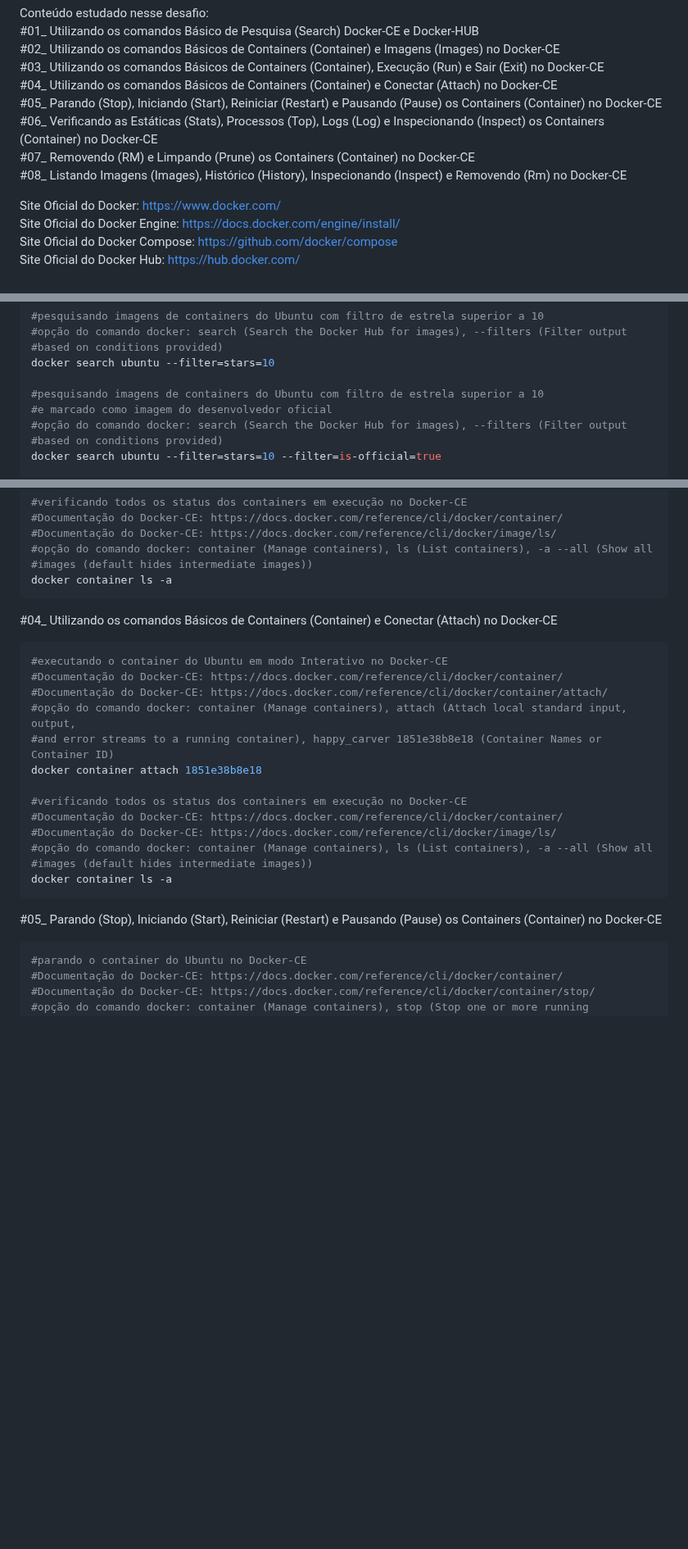
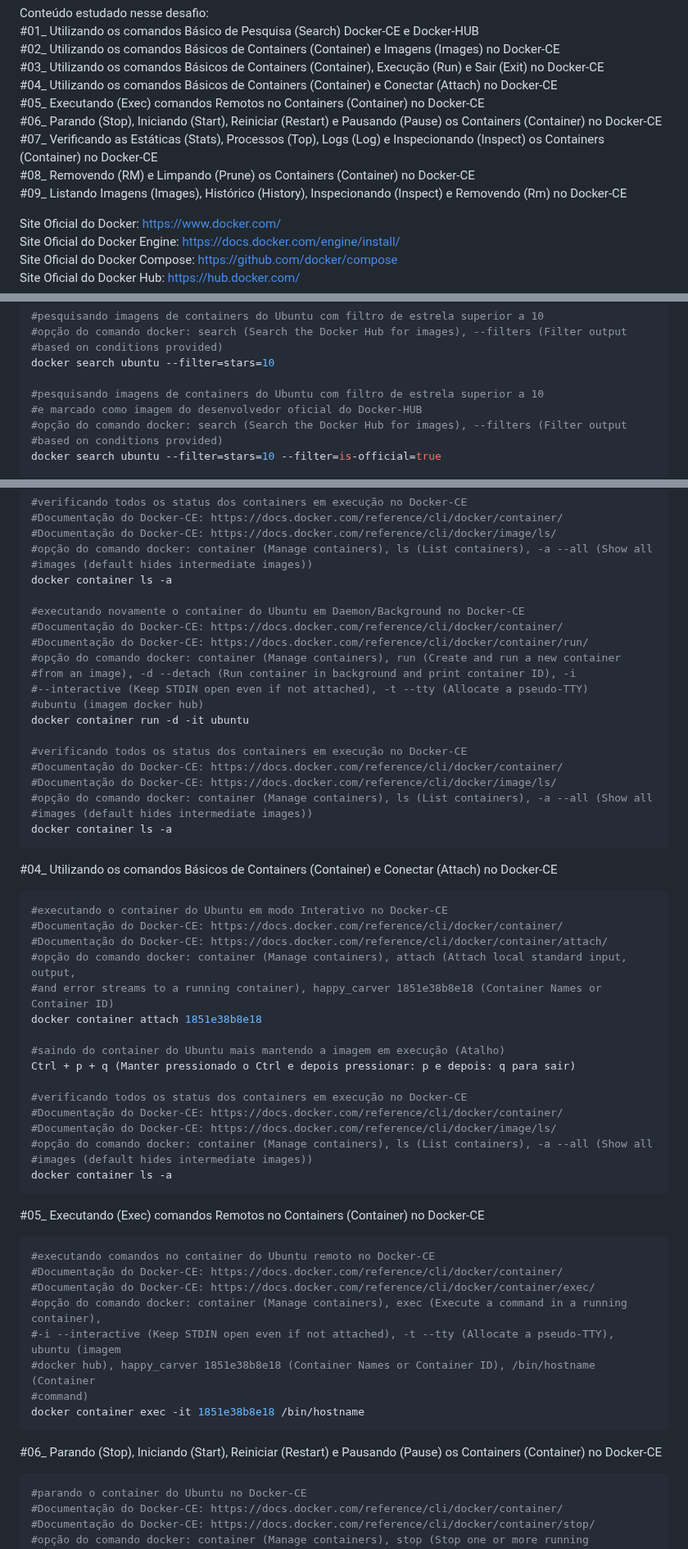
Before and after one commit to vaamonde/ubuntu-2404, a Markdown page: 04-container/01-basic-docker.md, 3 parts joined by grey strips. Shown at 82% size. Drawn GitHub-style; blank space fills up the shorter version.

Commit message:
Atualizacao

````diff
--- a/04-container/01-basic-docker.md
+++ b/04-container/01-basic-docker.md
@@ -33,10 +33,11 @@ Conteúdo estudado nesse desafio:<br>
 #02_ Utilizando os comandos Básicos de Containers (Container) e Imagens (Images) no Docker-CE<br>
 #03_ Utilizando os comandos Básicos de Containers (Container), Execução (Run) e Sair (Exit) no Docker-CE<br>
 #04_ Utilizando os comandos Básicos de Containers (Container) e Conectar (Attach) no Docker-CE<br>
-#05_ Parando (Stop), Iniciando (Start), Reiniciar (Restart) e Pausando (Pause) os Containers (Container) no Docker-CE<br>
-#06_ Verificando as Estáticas (Stats), Processos (Top), Logs (Log) e Inspecionando (Inspect) os Containers (Container) no Docker-CE<br>
-#07_ Removendo (RM) e Limpando (Prune) os Containers (Container) no Docker-CE<br>
-#08_ Listando Imagens (Images), Histórico (History), Inspecionando (Inspect) e Removendo (Rm) no Docker-CE<br>
+#05_ Executando (Exec) comandos Remotos no Containers (Container) no Docker-CE<br>
+#06_ Parando (Stop), Iniciando (Start), Reiniciar (Restart) e Pausando (Pause) os Containers (Container) no Docker-CE<br>
+#07_ Verificando as Estáticas (Stats), Processos (Top), Logs (Log) e Inspecionando (Inspect) os Containers (Container) no Docker-CE<br>
+#08_ Removendo (RM) e Limpando (Prune) os Containers (Container) no Docker-CE<br>
+#09_ Listando Imagens (Images), Histórico (History), Inspecionando (Inspect) e Removendo (Rm) no Docker-CE<br>
 
 Site Oficial do Docker: https://www.docker.com/<br>
 Site Oficial do Docker Engine: https://docs.docker.com/engine/install/<br>
@@ -67,7 +68,7 @@ docker search ubuntu
 docker search ubuntu --filter=stars=10
 
 #pesquisando imagens de containers do Ubuntu com filtro de estrela superior a 10
-#e marcado como imagem do desenvolvedor oficial
+#e marcado como imagem do desenvolvedor oficial do Docker-HUB
 #opção do comando docker: search (Search the Docker Hub for images), --filters (Filter output
 #based on conditions provided)
 docker search ubuntu --filter=stars=10 --filter=is-official=true
@@ -183,6 +187,22 @@ Ctrl + p + q (Manter pressionado o Ctrl e depois pressionar: p e depois: q para
 #opção do comando docker: container (Manage containers), ls (List containers), -a --all (Show all
 #images (default hides intermediate images))
 docker container ls -a
+
+#executando novamente o container do Ubuntu em Daemon/Background no Docker-CE
+#Documentação do Docker-CE: https://docs.docker.com/reference/cli/docker/container/
+#Documentação do Docker-CE: https://docs.docker.com/reference/cli/docker/container/run/
+#opção do comando docker: container (Manage containers), run (Create and run a new container
+#from an image), -d --detach (Run container in background and print container ID), -i
+#--interactive (Keep STDIN open even if not attached), -t --tty (Allocate a pseudo-TTY)
+#ubuntu (imagem docker hub)
+docker container run -d -it ubuntu
+
+#verificando todos os status dos containers em execução no Docker-CE
+#Documentação do Docker-CE: https://docs.docker.com/reference/cli/docker/container/
+#Documentação do Docker-CE: https://docs.docker.com/reference/cli/docker/image/ls/
+#opção do comando docker: container (Manage containers), ls (List containers), -a --all (Show all
+#images (default hides intermediate images))
+docker container ls -a
 ```
 
 #04_ Utilizando os comandos Básicos de Containers (Container) e Conectar (Attach) no Docker-CE<br>
@@ -194,6 +214,9 @@ docker container ls -a
 #and error streams to a running container), happy_carver 1851e38b8e18 (Container Names or Container ID)
 docker container attach 1851e38b8e18
 
+#saindo do container do Ubuntu mais mantendo a imagem em execução (Atalho)
+Ctrl + p + q (Manter pressionado o Ctrl e depois pressionar: p e depois: q para sair)
+
 #verificando todos os status dos containers em execução no Docker-CE
 #Documentação do Docker-CE: https://docs.docker.com/reference/cli/docker/container/
 #Documentação do Docker-CE: https://docs.docker.com/reference/cli/docker/image/ls/
@@ -202,7 +225,19 @@ docker container attach 1851e38b8e18
 docker container ls -a
 ```
 
-#05_ Parando (Stop), Iniciando (Start), Reiniciar (Restart) e Pausando (Pause) os Containers (Container) no Docker-CE<br>
+#05_ Executando (Exec) comandos Remotos no Containers (Container) no Docker-CE<br>
+```bash
+#executando comandos no container do Ubuntu remoto no Docker-CE
+#Documentação do Docker-CE: https://docs.docker.com/reference/cli/docker/container/
+#Documentação do Docker-CE: https://docs.docker.com/reference/cli/docker/container/exec/
+#opção do comando docker: container (Manage containers), exec (Execute a command in a running container),
+#-i --interactive (Keep STDIN open even if not attached), -t --tty (Allocate a pseudo-TTY), ubuntu (imagem
+#docker hub), happy_carver 1851e38b8e18 (Container Names or Container ID), /bin/hostname (Container
+#command)
+docker container exec -it 1851e38b8e18 /bin/hostname
+```
+
+#06_ Parando (Stop), Iniciando (Start), Reiniciar (Restart) e Pausando (Pause) os Containers (Container) no Docker-CE<br>
 ```bash
 #parando o container do Ubuntu no Docker-CE
 #Documentação do Docker-CE: https://docs.docker.com/reference/cli/docker/container/
````
Also changed, not shown: other parts of 04-container/01-basic-docker.md (+8 -5 lines), 04-container/02-cpu-ram-docker.md (+6 -6 lines).
